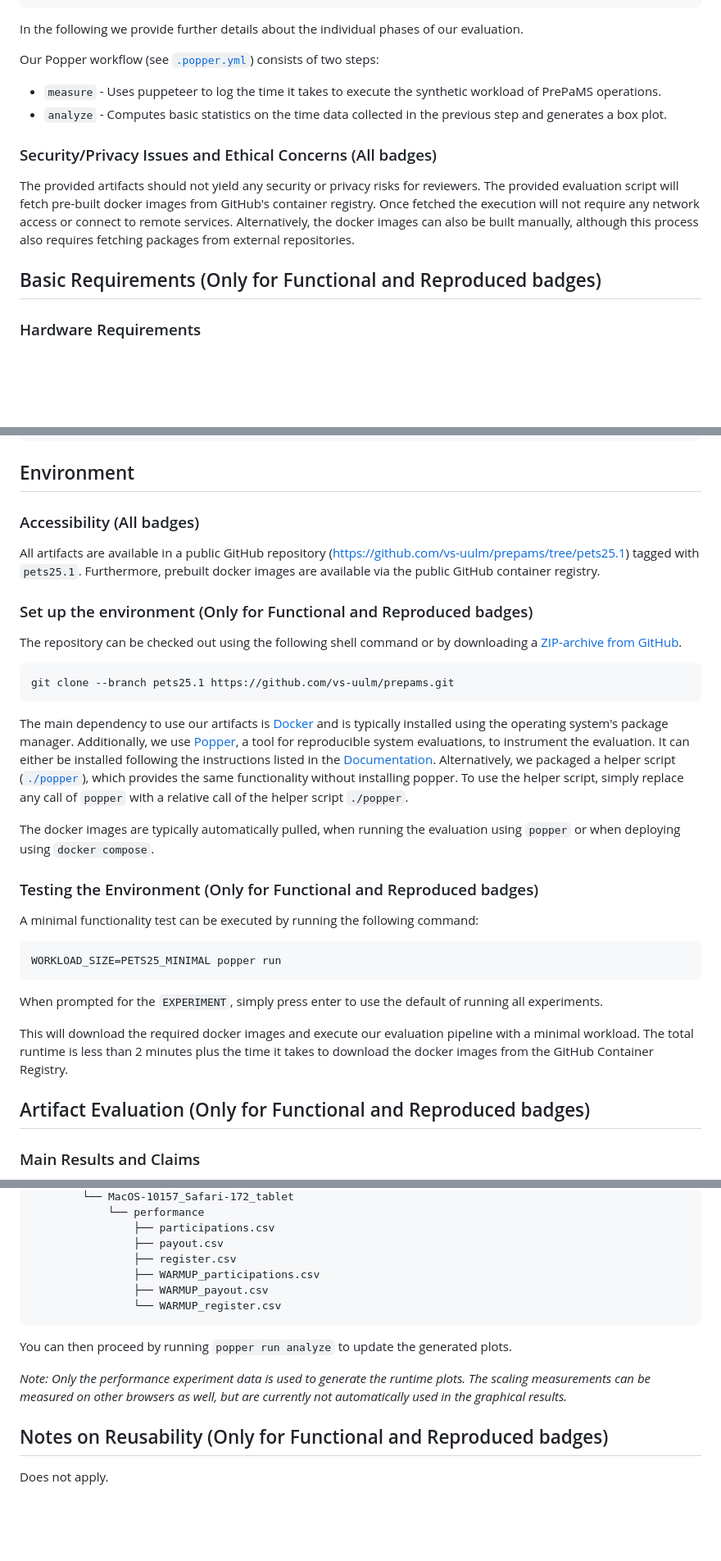
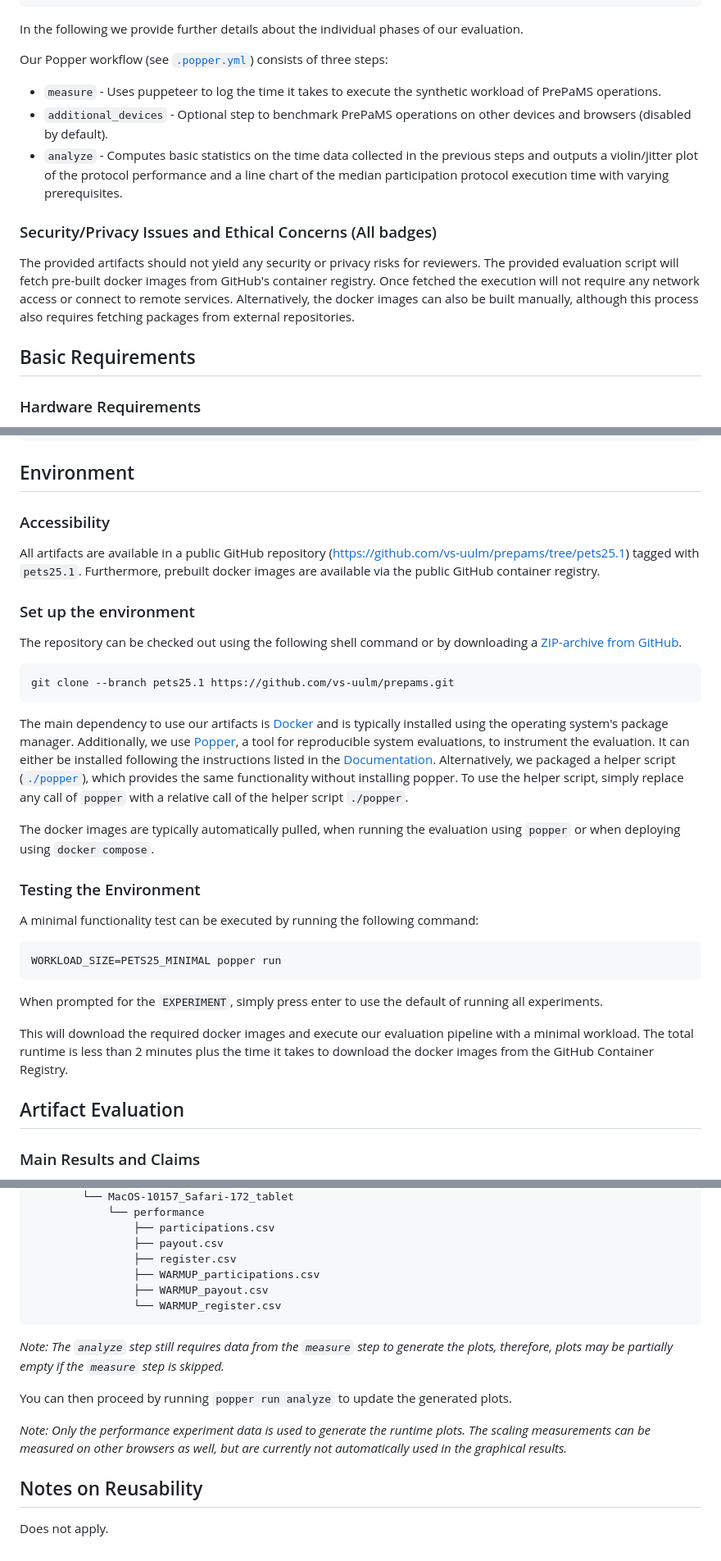
Before and after one commit to vs-uulm/prepams, a Markdown page: ARTIFACT-EVALUATION.md, 3 parts joined by grey strips. Shown: that part at 82% size. GitHub-like rendering; blank space fills up the shorter version.

Commit message:
add remark about additional device step

````diff
--- a/ARTIFACT-EVALUATION.md
+++ b/ARTIFACT-EVALUATION.md
@@ -30,9 +30,10 @@ EXPERIMENTS=scaling,performance WORKLOAD_SIZE=PETS25_FULL ./popper run
 
 In the following we provide further details about the individual phases of our evaluation.
 
-Our Popper workflow (see [`.popper.yml`](.popper.yml)) consists of two steps:
+Our Popper workflow (see [`.popper.yml`](.popper.yml)) consists of three steps:
  * `measure` - Uses puppeteer to log the time it takes to execute the synthetic workload of PrePaMS operations.
- * `analyze` - Computes basic statistics on the time data collected in the previous step and generates a box plot.
+ * `additional_devices` - Optional step to benchmark PrePaMS operations on other devices and browsers (disabled by default).
+ * `analyze` - Computes basic statistics on the time data collected in the previous steps and outputs a violin/jitter plot of the protocol performance and a line chart of the median participation protocol execution time with varying prerequisites.
 
 ### Security/Privacy Issues and Ethical Concerns (All badges)
 The provided artifacts should not yield any security or privacy risks for reviewers.
@@ -40,7 +41,7 @@ The provided evaluation script will fetch pre-built docker images from GitHub's
 Once fetched the execution will not require any network access or connect to remote services.
 Alternatively, the docker images can also be built manually, although this process also requires fetching packages from external repositories.
 
-## Basic Requirements (Only for Functional and Reproduced badges)
+## Basic Requirements
 
 ### Hardware Requirements
 
@@ -82,13 +83,12 @@ All docker PrePaMS docker images take up about 9GB of disk space, although only
 
 ## Environment
 
-### Accessibility (All badges)
+### Accessibility
 
 All artifacts are available in a public GitHub repository (https://github.com/vs-uulm/prepams/tree/pets25.1) tagged with `pets25.1`.
 Furthermore, prebuilt docker images are available via the public GitHub container registry.
 
-
-### Set up the environment (Only for Functional and Reproduced badges)
+### Set up the environment
 The repository can be checked out using the following shell command or by downloading a [ZIP-archive from GitHub](https://github.com/vs-uulm/prepams/archive/refs/tags/pets25.1.zip).
 ```bash
 git clone --branch pets25.1 https://github.com/vs-uulm/prepams.git
@@ -102,7 +102,7 @@ To use the helper script, simply replace any call of `popper` with a relative ca
 
 The docker images are typically automatically pulled, when running the evaluation using `popper` or when deploying using `docker compose`.
 
-### Testing the Environment (Only for Functional and Reproduced badges)
+### Testing the Environment
 A minimal functionality test can be executed by running the following command:
 ```bash
 WORKLOAD_SIZE=PETS25_MINIMAL popper run
@@ -113,7 +113,7 @@ When prompted for the `EXPERIMENT`, simply press enter to use the default of run
 This will download the required docker images and execute our evaluation pipeline with a minimal workload.
 The total runtime is less than 2 minutes plus the time it takes to download the docker images from the GitHub Container Registry.
 
-## Artifact Evaluation (Only for Functional and Reproduced badges)
+## Artifact Evaluation
 
 ### Main Results and Claims
 
@@ -266,10 +266,12 @@ evaluation
                 └── WARMUP_register.csv
 ```
 
+*Note: The `analyze` step still requires data from the `measure` step to generate the plots, therefore, plots may be partially empty if the `measure` step is skipped.*
+
 You can then proceed by running `popper run analyze` to update the generated plots.
 
 *Note: Only the performance experiment data is used to generate the runtime plots. The scaling measurements can be measured on other browsers as well, but are currently not automatically used in the graphical results.*
 
-## Notes on Reusability (Only for Functional and Reproduced badges)
+## Notes on Reusability
 
 Does not apply.
````
Also changed, not shown: other parts of ARTIFACT-EVALUATION.md (+1 -1 lines).
